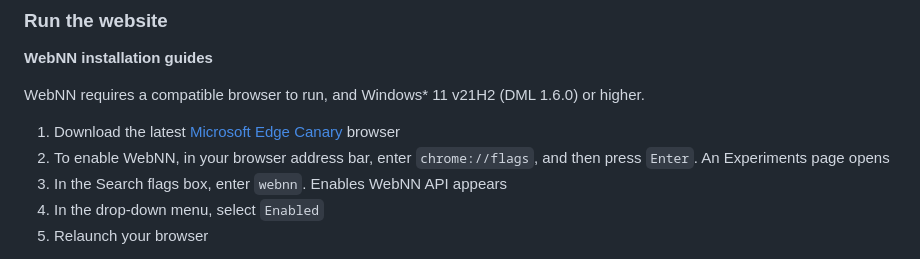
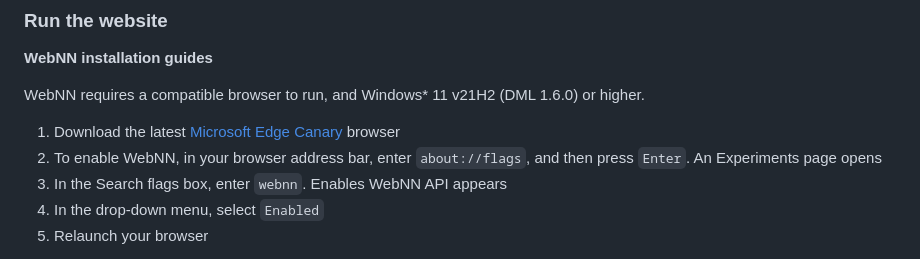
Before and after one commit to microsoft/webnn-developer-preview, a Markdown page: README.md, the part around the change. Rendered like a GitHub page.

Commit message:
type - chrome://flags to about://flags

```diff
--- a/README.md
+++ b/README.md
@@ -46,7 +46,7 @@ npm install
 WebNN requires a compatible browser to run, and Windows* 11 v21H2 (DML 1.6.0) or higher.
 
 1. Download the latest [Microsoft Edge Canary](https://www.microsoft.com/edge/download/insider) browser
-2. To enable WebNN, in your browser address bar, enter `chrome://flags`, and then press `Enter`. An Experiments page opens
+2. To enable WebNN, in your browser address bar, enter `about://flags`, and then press `Enter`. An Experiments page opens
 3. In the Search flags box, enter `webnn`. Enables WebNN API appears
 4. In the drop-down menu, select `Enabled`
 5. Relaunch your browser
```
